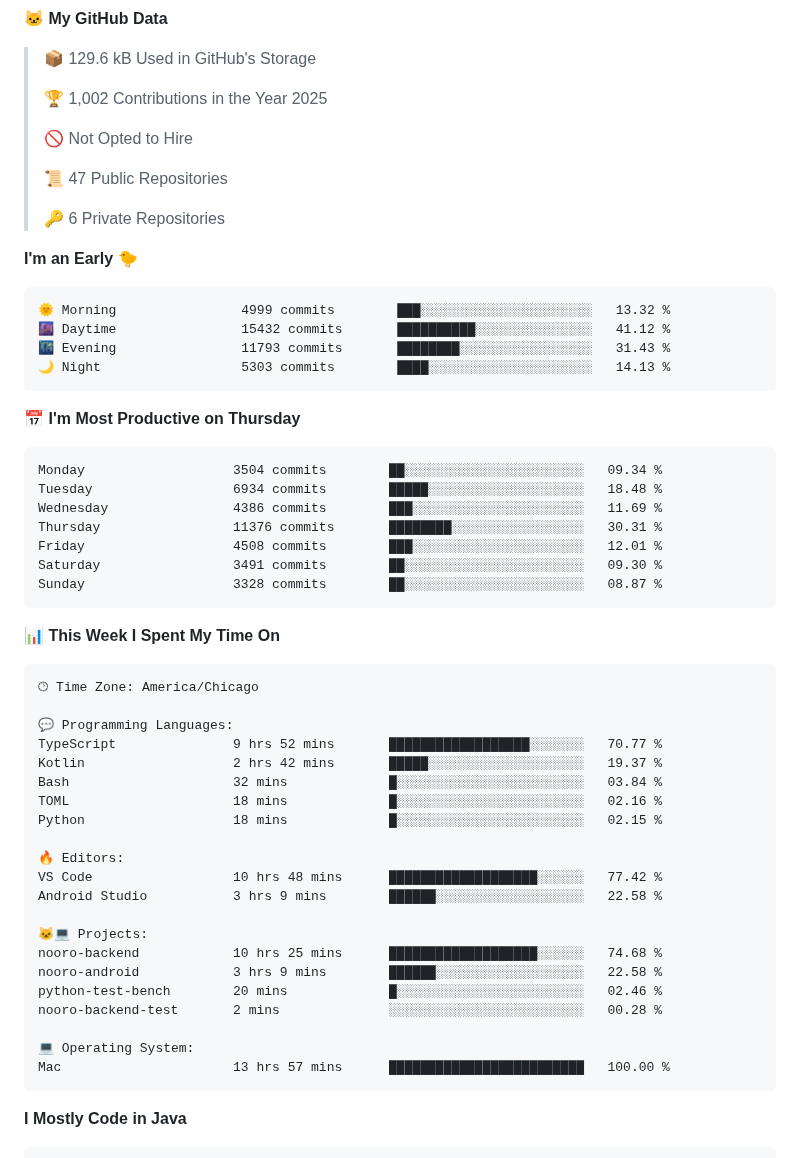
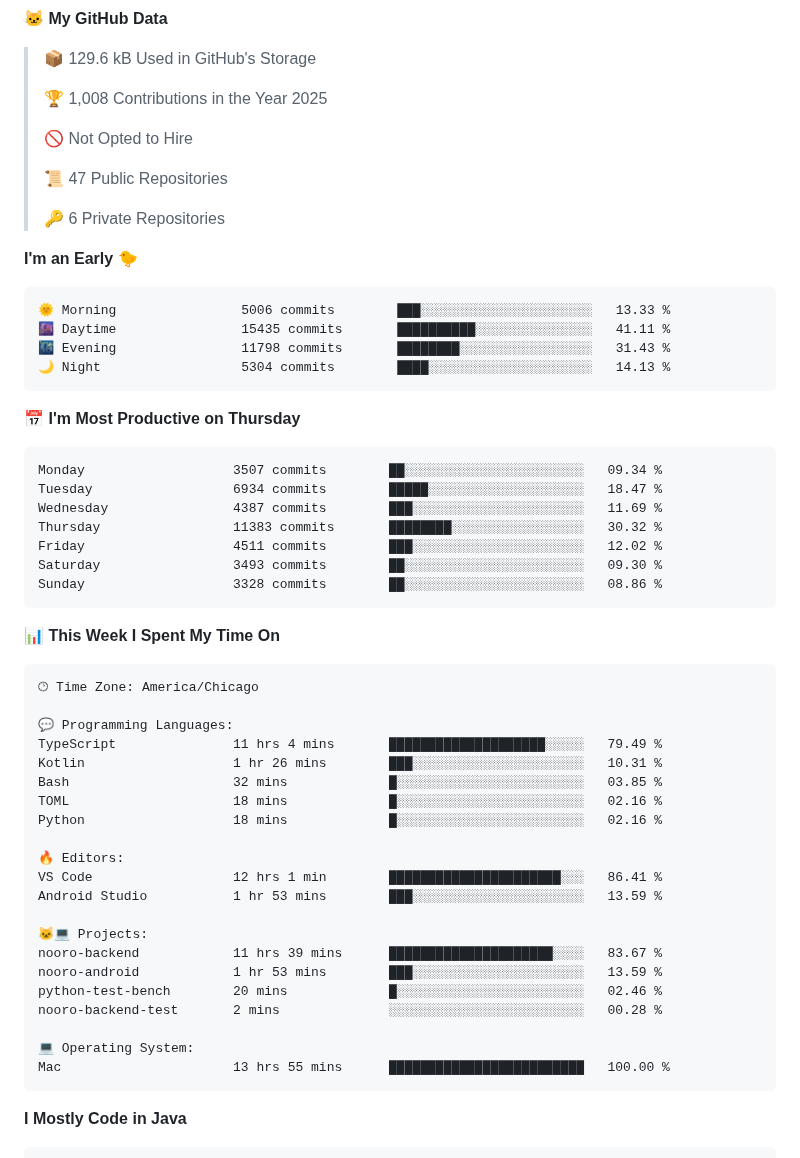
Before and after one commit to phanijsp/phanijsp, a Markdown page: README.md, the part around one of its changes. Rendered like a GitHub page.

Commit message:
Updated with Dev Metrics

````diff
--- a/README.md
+++ b/README.md
@@ -9,7 +9,7 @@
 
 > 📦 129.6 kB Used in GitHub's Storage
  >
-> 🏆 1,002 Contributions in the Year 2025
+> 🏆 1,008 Contributions in the Year 2025
  >
 > 🚫 Not Opted to Hire
  >
@@ -20,21 +20,21 @@
 **I'm an Early 🐤**
 
 ```text
-🌞 Morning                4999 commits        ███░░░░░░░░░░░░░░░░░░░░░░   13.32 %
-🌆 Daytime                15432 commits       ██████████░░░░░░░░░░░░░░░   41.12 %
-🌃 Evening                11793 commits       ████████░░░░░░░░░░░░░░░░░   31.43 %
-🌙 Night                  5303 commits        ████░░░░░░░░░░░░░░░░░░░░░   14.13 %
+🌞 Morning                5006 commits        ███░░░░░░░░░░░░░░░░░░░░░░   13.33 %
+🌆 Daytime                15435 commits       ██████████░░░░░░░░░░░░░░░   41.11 %
+🌃 Evening                11798 commits       ████████░░░░░░░░░░░░░░░░░   31.43 %
+🌙 Night                  5304 commits        ████░░░░░░░░░░░░░░░░░░░░░   14.13 %
 ```
 📅 **I'm Most Productive on Thursday**
 
 ```text
-Monday                   3504 commits        ██░░░░░░░░░░░░░░░░░░░░░░░   09.34 %
-Tuesday                  6934 commits        █████░░░░░░░░░░░░░░░░░░░░   18.48 %
-Wednesday                4386 commits        ███░░░░░░░░░░░░░░░░░░░░░░   11.69 %
-Thursday                 11376 commits       ████████░░░░░░░░░░░░░░░░░   30.31 %
-Friday                   4508 commits        ███░░░░░░░░░░░░░░░░░░░░░░   12.01 %
-Saturday                 3491 commits        ██░░░░░░░░░░░░░░░░░░░░░░░   09.30 %
-Sunday                   3328 commits        ██░░░░░░░░░░░░░░░░░░░░░░░   08.87 %
+Monday                   3507 commits        ██░░░░░░░░░░░░░░░░░░░░░░░   09.34 %
+Tuesday                  6934 commits        █████░░░░░░░░░░░░░░░░░░░░   18.47 %
+Wednesday                4387 commits        ███░░░░░░░░░░░░░░░░░░░░░░   11.69 %
+Thursday                 11383 commits       ████████░░░░░░░░░░░░░░░░░   30.32 %
+Friday                   4511 commits        ███░░░░░░░░░░░░░░░░░░░░░░   12.02 %
+Saturday                 3493 commits        ██░░░░░░░░░░░░░░░░░░░░░░░   09.30 %
+Sunday                   3328 commits        ██░░░░░░░░░░░░░░░░░░░░░░░   08.86 %
 ```
 
 
@@ -44,24 +44,24 @@ Sunday                   3328 commits        ██░░░░░░░░░
 🕑︎ Time Zone: America/Chicago
 
 💬 Programming Languages:
-TypeScript               9 hrs 52 mins       ██████████████████░░░░░░░   70.77 %
-Kotlin                   2 hrs 42 mins       █████░░░░░░░░░░░░░░░░░░░░   19.37 %
-Bash                     32 mins             █░░░░░░░░░░░░░░░░░░░░░░░░   03.84 %
+TypeScript               11 hrs 4 mins       ████████████████████░░░░░   79.49 %
+Kotlin                   1 hr 26 mins        ███░░░░░░░░░░░░░░░░░░░░░░   10.31 %
+Bash                     32 mins             █░░░░░░░░░░░░░░░░░░░░░░░░   03.85 %
 TOML                     18 mins             █░░░░░░░░░░░░░░░░░░░░░░░░   02.16 %
-Python                   18 mins             █░░░░░░░░░░░░░░░░░░░░░░░░   02.15 %
+Python                   18 mins             █░░░░░░░░░░░░░░░░░░░░░░░░   02.16 %
 
 🔥 Editors:
-VS Code                  10 hrs 48 mins      ███████████████████░░░░░░   77.42 %
-Android Studio           3 hrs 9 mins        ██████░░░░░░░░░░░░░░░░░░░   22.58 %
+VS Code                  12 hrs 1 min        ██████████████████████░░░   86.41 %
+Android Studio           1 hr 53 mins        ███░░░░░░░░░░░░░░░░░░░░░░   13.59 %
 
 🐱‍💻 Projects:
-nooro-backend            10 hrs 25 mins      ███████████████████░░░░░░   74.68 %
-nooro-android            3 hrs 9 mins        ██████░░░░░░░░░░░░░░░░░░░   22.58 %
+nooro-backend            11 hrs 39 mins      █████████████████████░░░░   83.67 %
+nooro-android            1 hr 53 mins        ███░░░░░░░░░░░░░░░░░░░░░░   13.59 %
 python-test-bench        20 mins             █░░░░░░░░░░░░░░░░░░░░░░░░   02.46 %
 nooro-backend-test       2 mins              ░░░░░░░░░░░░░░░░░░░░░░░░░   00.28 %
 
 💻 Operating System:
-Mac                      13 hrs 57 mins      █████████████████████████   100.00 %
+Mac                      13 hrs 55 mins      █████████████████████████   100.00 %
 ```
 
 **I Mostly Code in Java**
````
Also changed, not shown: other parts of README.md (+2 -2 lines).
